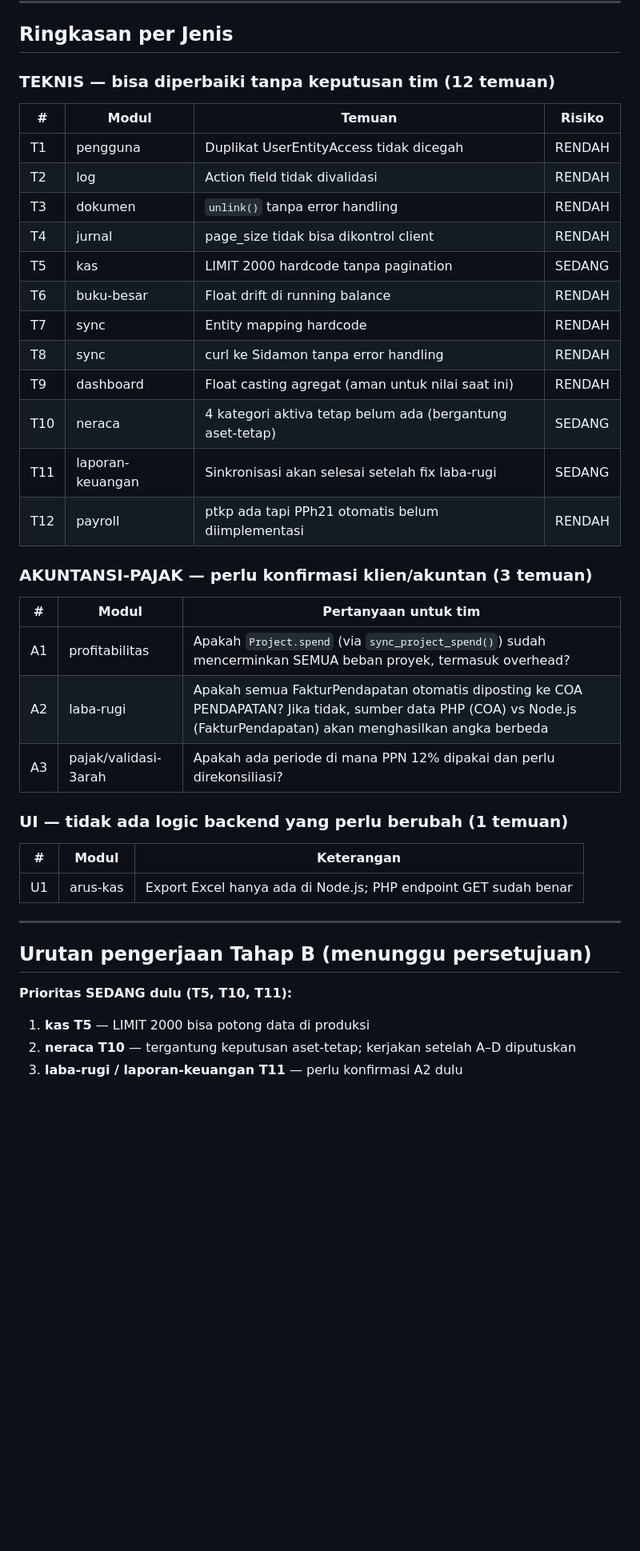
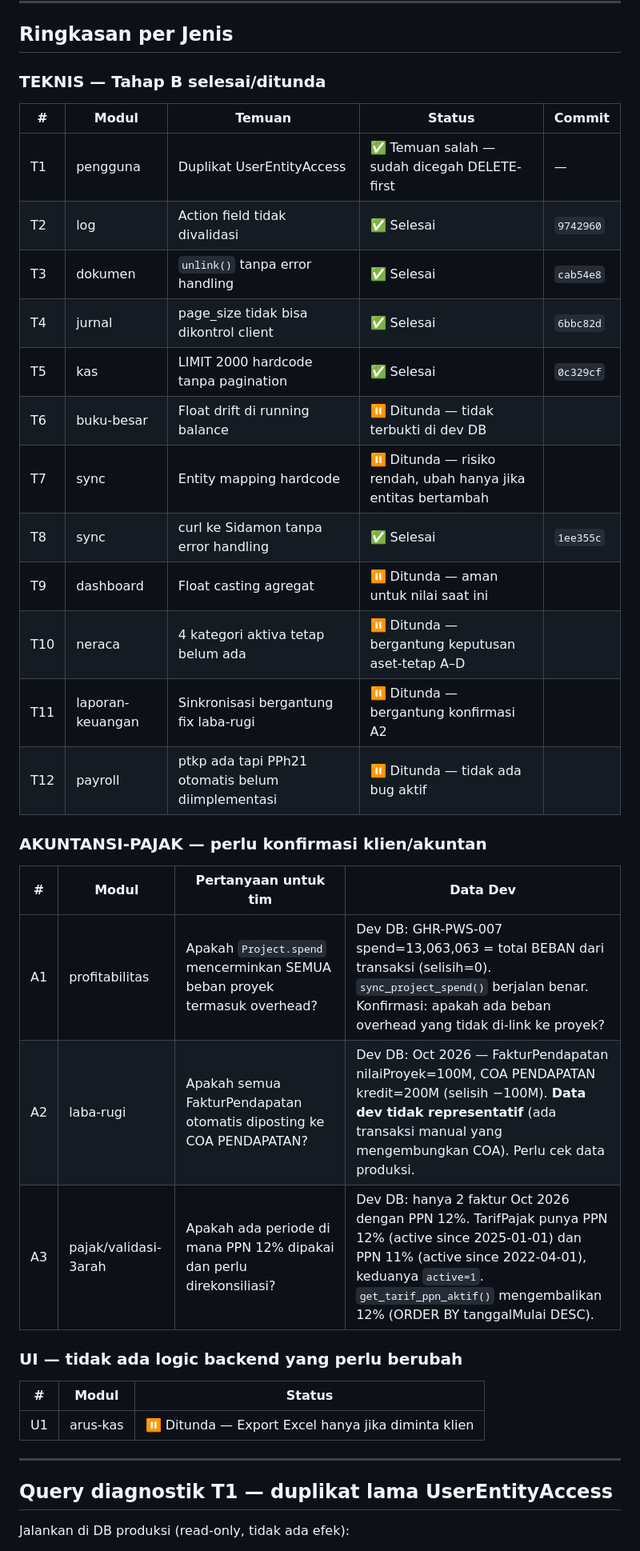
Before and after one commit to nidioganteng/finance-sistem, a Markdown page: docs/TEMUAN-TERVERIFIKASI.md, the part around one of its changes. Shown at 80% size. Drawn GitHub-style; blank space fills up the shorter version.

```diff
--- a/docs/TEMUAN-TERVERIFIKASI.md
+++ b/docs/TEMUAN-TERVERIFIKASI.md
@@ -39,43 +38,40 @@
 
 ## Ringkasan per Jenis
 
-### TEKNIS — bisa diperbaiki tanpa keputusan tim (12 temuan)
+### TEKNIS — Tahap B selesai/ditunda
 
-| # | Modul | Temuan | Risiko |
-|---|-------|--------|--------|
-| T1 | pengguna | Duplikat UserEntityAccess tidak dicegah | RENDAH |
-| T2 | log | Action field tidak divalidasi | RENDAH |
-| T3 | dokumen | `unlink()` tanpa error handling | RENDAH |
-| T4 | jurnal | page_size tidak bisa dikontrol client | RENDAH |
-| T5 | kas | LIMIT 2000 hardcode tanpa pagination | SEDANG |
-| T6 | buku-besar | Float drift di running balance | RENDAH |
-| T7 | sync | Entity mapping hardcode | RENDAH |
-| T8 | sync | curl ke Sidamon tanpa error handling | RENDAH |
-| T9 | dashboard | Float casting agregat (aman untuk nilai saat ini) | RENDAH |
-| T10 | neraca | 4 kategori aktiva tetap belum ada (bergantung aset-tetap) | SEDANG |
-| T11 | laporan-keuangan | Sinkronisasi akan selesai setelah fix laba-rugi | SEDANG |
-| T12 | payroll | ptkp ada tapi PPh21 otomatis belum diimplementasi | RENDAH |
+| # | Modul | Temuan | Status | Commit |
+|---|-------|--------|--------|--------|
+| T1 | pengguna | Duplikat UserEntityAccess | ✅ Temuan salah — sudah dicegah DELETE-first | — |
+| T2 | log | Action field tidak divalidasi | ✅ Selesai | `9742960` |
+| T3 | dokumen | `unlink()` tanpa error handling | ✅ Selesai | `cab54e8` |
+| T4 | jurnal | page_size tidak bisa dikontrol client | ✅ Selesai | `6bbc82d` |
+| T5 | kas | LIMIT 2000 hardcode tanpa pagination | ✅ Selesai | `0c329cf` |
+| T6 | buku-besar | Float drift di running balance | ⏸ Ditunda — tidak terbukti di dev DB |
+| T7 | sync | Entity mapping hardcode | ⏸ Ditunda — risiko rendah, ubah hanya jika entitas bertambah |
+| T8 | sync | curl ke Sidamon tanpa error handling | ✅ Selesai | `1ee355c` |
+| T9 | dashboard | Float casting agregat | ⏸ Ditunda — aman untuk nilai saat ini |
+| T10 | neraca | 4 kategori aktiva tetap belum ada | ⏸ Ditunda — bergantung keputusan aset-tetap A–D |
+| T11 | laporan-keuangan | Sinkronisasi bergantung fix laba-rugi | ⏸ Ditunda — bergantung konfirmasi A2 |
+| T12 | payroll | ptkp ada tapi PPh21 otomatis belum diimplementasi | ⏸ Ditunda — tidak ada bug aktif |
 
-### AKUNTANSI-PAJAK — perlu konfirmasi klien/akuntan (3 temuan)
+### AKUNTANSI-PAJAK — perlu konfirmasi klien/akuntan
 
-| # | Modul | Pertanyaan untuk tim |
-|---|-------|---------------------|
-| A1 | profitabilitas | Apakah `Project.spend` (via `sync_project_spend()`) sudah mencerminkan SEMUA beban proyek, termasuk overhead? |
-| A2 | laba-rugi | Apakah semua FakturPendapatan otomatis diposting ke COA PENDAPATAN? Jika tidak, sumber data PHP (COA) vs Node.js (FakturPendapatan) akan menghasilkan angka berbeda |
-| A3 | pajak/validasi-3arah | Apakah ada periode di mana PPN 12% dipakai dan perlu direkonsiliasi? |
+| # | Modul | Pertanyaan untuk tim | Data Dev |
+|---|-------|---------------------|----------|
+| A1 | profitabilitas | Apakah `Project.spend` mencerminkan SEMUA beban proyek termasuk overhead? | Dev DB: GHR-PWS-007 spend=13,063,063 = total BEBAN dari transaksi (selisih=0). `sync_project_spend()` berjalan benar. Konfirmasi: apakah ada beban overhead yang tidak di-link ke proyek? |
+| A2 | laba-rugi | Apakah semua FakturPendapatan otomatis diposting ke COA PENDAPATAN? | Dev DB: Oct 2026 — FakturPendapatan nilaiProyek=100M, COA PENDAPATAN kredit=200M (selisih −100M). **Data dev tidak representatif** (ada transaksi manual yang mengembungkan COA). Perlu cek data produksi. |
+| A3 | pajak/validasi-3arah | Apakah ada periode di mana PPN 12% dipakai dan perlu direkonsiliasi? | Dev DB: hanya 2 faktur Oct 2026 dengan PPN 12%. TarifPajak punya PPN 12% (active since 2025-01-01) dan PPN 11% (active since 2022-04-01), keduanya `active=1`. `get_tarif_ppn_aktif()` mengembalikan 12% (ORDER BY tanggalMulai DESC). |
 
-### UI — tidak ada logic backend yang perlu berubah (1 temuan)
+### UI — tidak ada logic backend yang perlu berubah
 
-| # | Modul | Keterangan |
-|---|-------|-----------|
-| U1 | arus-kas | Export Excel hanya ada di Node.js; PHP endpoint GET sudah benar |
+| # | Modul | Status |
+|---|-------|--------|
+| U1 | arus-kas | ⏸ Ditunda — Export Excel hanya jika diminta klien |
 
 ---
 
-## Urutan pengerjaan Tahap B (menunggu persetujuan)
+## Query diagnostik T1 — duplikat lama UserEntityAccess
 
-**Prioritas SEDANG dulu (T5, T10, T11):**
-1. **kas T5** — LIMIT 2000 bisa potong data di produksi
-2. **neraca T10** — tergantung keputusan aset-tetap; kerjakan setelah A–D diputuskan
-3. **laba-rugi / laporan-keuangan T11** — perlu konfirmasi A2 dulu
+Jalankan di DB produksi (read-only, tidak ada efek):
 
```
Also changed, not shown: other parts of docs/TEMUAN-TERVERIFIKASI.md (+36 -20 lines), docs/PETA-MASALAH.md (+5 -5 lines).
